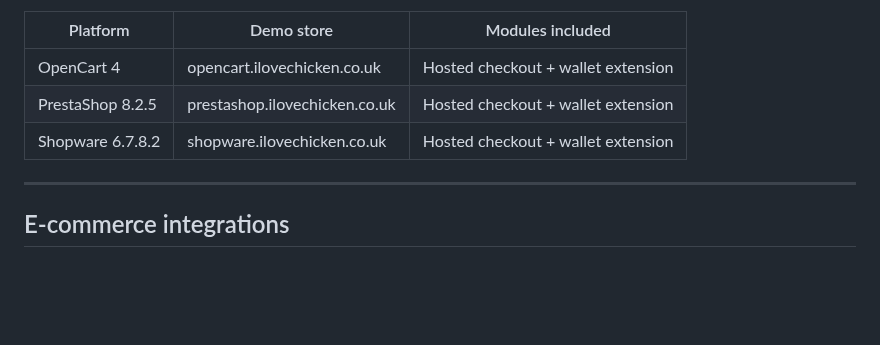
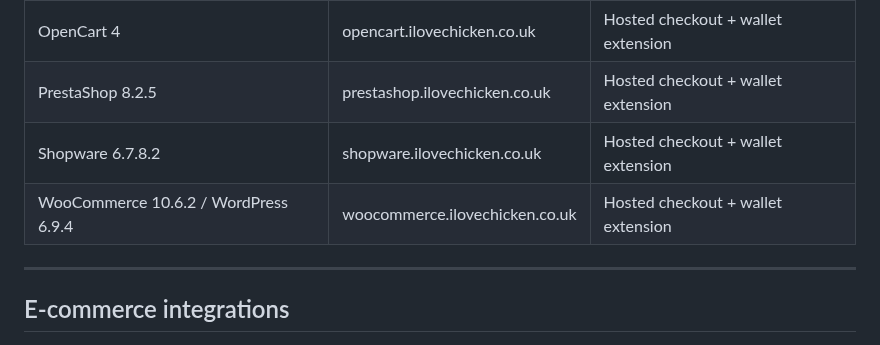
Before and after one commit to chopmob-cloud/AlgoVoi-Platform-Adapters, a Markdown page: README.md, the part around the change. Rendered like a GitHub page; blank space fills up the shorter version.

Commit message:
docs: add WooCommerce 10.6.2 to live-tested adapters table
Co-Authored-By: Claude Sonnet 4.6 <noreply@anthropic.com>

```diff
--- a/README.md
+++ b/README.md
@@ -57,6 +57,7 @@ The following adapters have been end-to-end tested against a live AlgoVoi tenant
 | OpenCart 4 | opencart.ilovechicken.co.uk | Hosted checkout + wallet extension |
 | PrestaShop 8.2.5 | prestashop.ilovechicken.co.uk | Hosted checkout + wallet extension |
 | Shopware 6.7.8.2 | shopware.ilovechicken.co.uk | Hosted checkout + wallet extension |
+| WooCommerce 10.6.2 / WordPress 6.9.4 | woocommerce.ilovechicken.co.uk | Hosted checkout + wallet extension |
 
 ---
 
```
